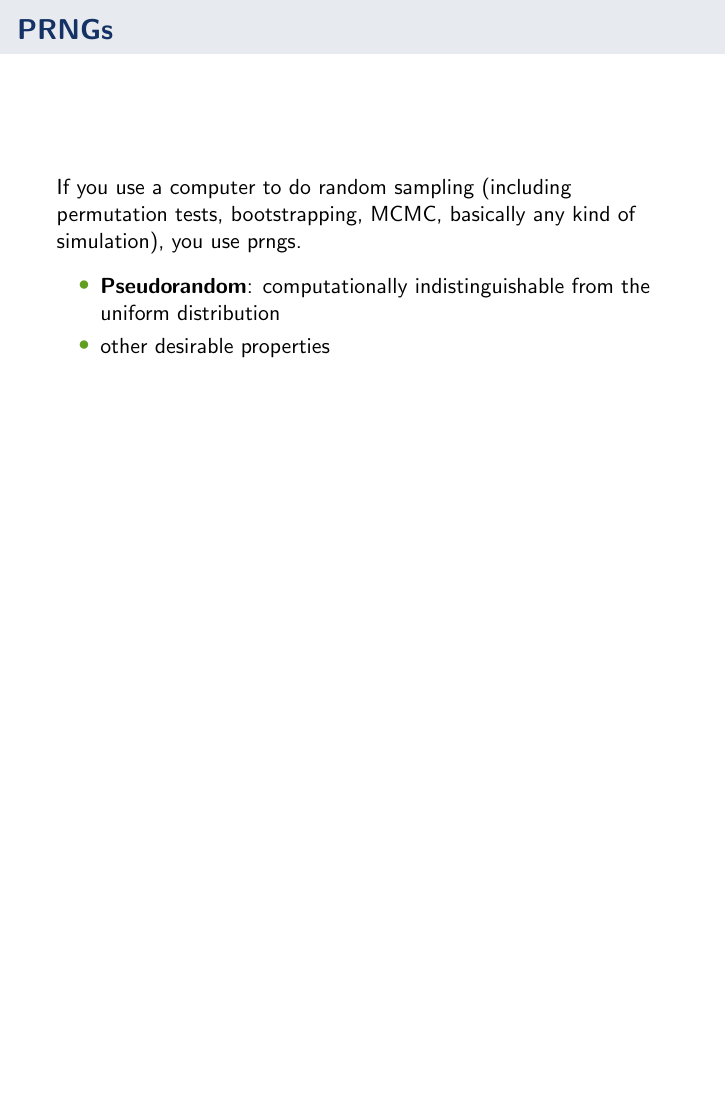
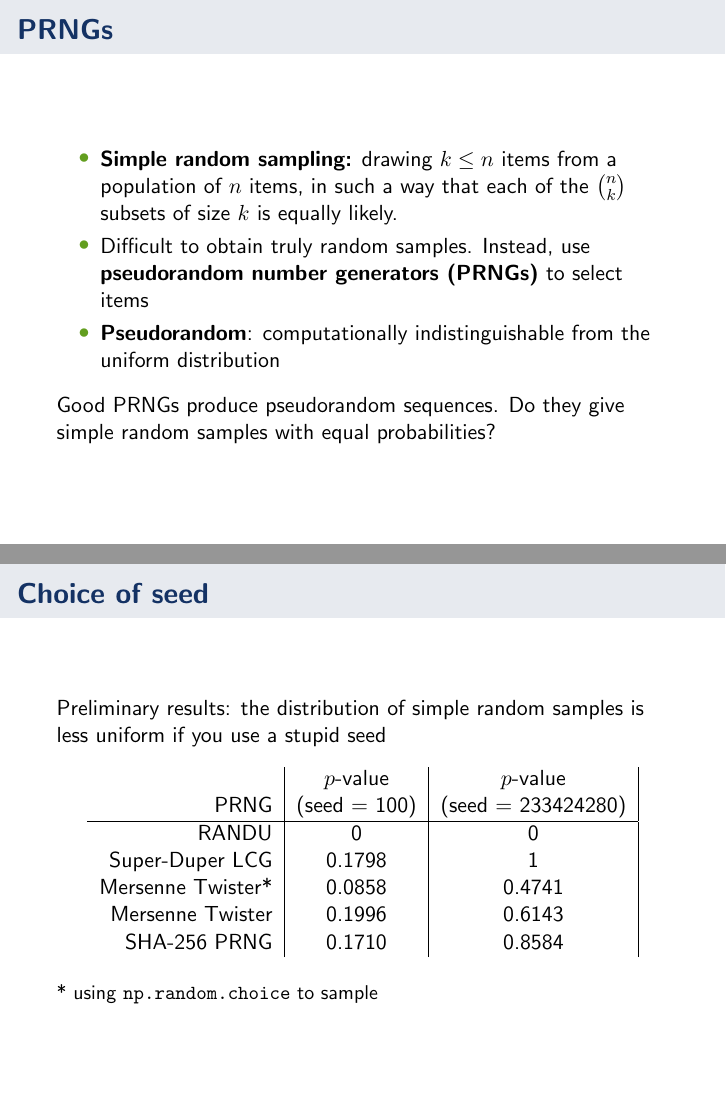
Before and after one commit to kellieotto/msdse-summit-talk-2016, LaTeX slides (lightning-talk.tex): page 2 of 12 before the commit and pages 2 and 11 of 13 after it, the two joined at a grey line, the shorter picture padded with empty space. Compiled offline with pdfLaTeX.

Commit message:
Progress on intro and seed table

```diff
--- a/lightning-talk.tex
+++ b/lightning-talk.tex
@@ -122,10 +122,10 @@
 
 \mode<presentation>
 
-\title[Simple Random Sampling: Not So Simple]{Simple Random Sampling: Not So Simple \\ MSDSE 2016}
+\title[Simple Random Sampling: Not So Simple]{Simple Random Sampling: Not So Simple}
 \author{Kellie Ottoboni \\ with Philip B.~Stark and Ron Rivest}
 \institute[]{Department of Statistics, UC Berkeley\\Berkeley Institute for Data Science}
-\date{October 24, 2016}
+\date{Moore-Sloan DSE Summit \\ October 24, 2016}
 
 \begin{document}
 
@@ -139,13 +139,16 @@
 {
   \frametitle{PRNGs}
 
-If you use a computer to do random sampling (including permutation tests, bootstrapping, MCMC, basically any kind of simulation), you use prngs.
 \begin{center}
 \begin{itemize}
+\item \textbf{Simple random sampling:} drawing $k \le n$ items from a population of $n$ items, in such a way that each of the $n \choose k$ subsets of size $k$ is equally likely.
+\item Difficult to obtain truly random samples. Instead, use \textbf{pseudorandom number generators (PRNGs)} to select items
 \item \textbf{Pseudorandom}: computationally indistinguishable from the uniform distribution
-\item other desirable properties
 \end{itemize}
 \end{center}
+
+Good PRNGs produce pseudorandom sequences. Do they give simple random samples with equal probabilities?
+
 }
 
 
@@ -269,6 +274,34 @@ Cryptographic hash functions:
 
 }
 
+
+\frame{
+\frametitle{Choice of seed}
+
+Preliminary results: the distribution of simple random samples is less uniform if you use a stupid seed
+
+\begin{table}[htdp]
+\begin{center}
+\begin{tabular}{r|c|c|}
+ & $p$-value& $p$-value\\
+PRNG &  (seed = 100) &  (seed = 233424280) \\
+\hline
+RANDU & 0  & 0 \\
+Super-Duper LCG & 0.1798 & 1 \\
+Mersenne Twister*  & 0.0858 & 0.4741 \\
+Mersenne Twister & 0.1996 & 0.6143 \\
+SHA-256 PRNG & 0.1710 & 0.8584
+\end{tabular}
+\end{center}
+\label{default}
+\end{table}%
+
+\small{* using \texttt{np.random.choice} to sample}
+
+}
+
+
+
 \frame{
 \frametitle{Open questions}
 \begin{itemize}
```
Also changed, not shown: lightning-talk.pdf (added), lightning-talk.tex (10 more changed lines).
